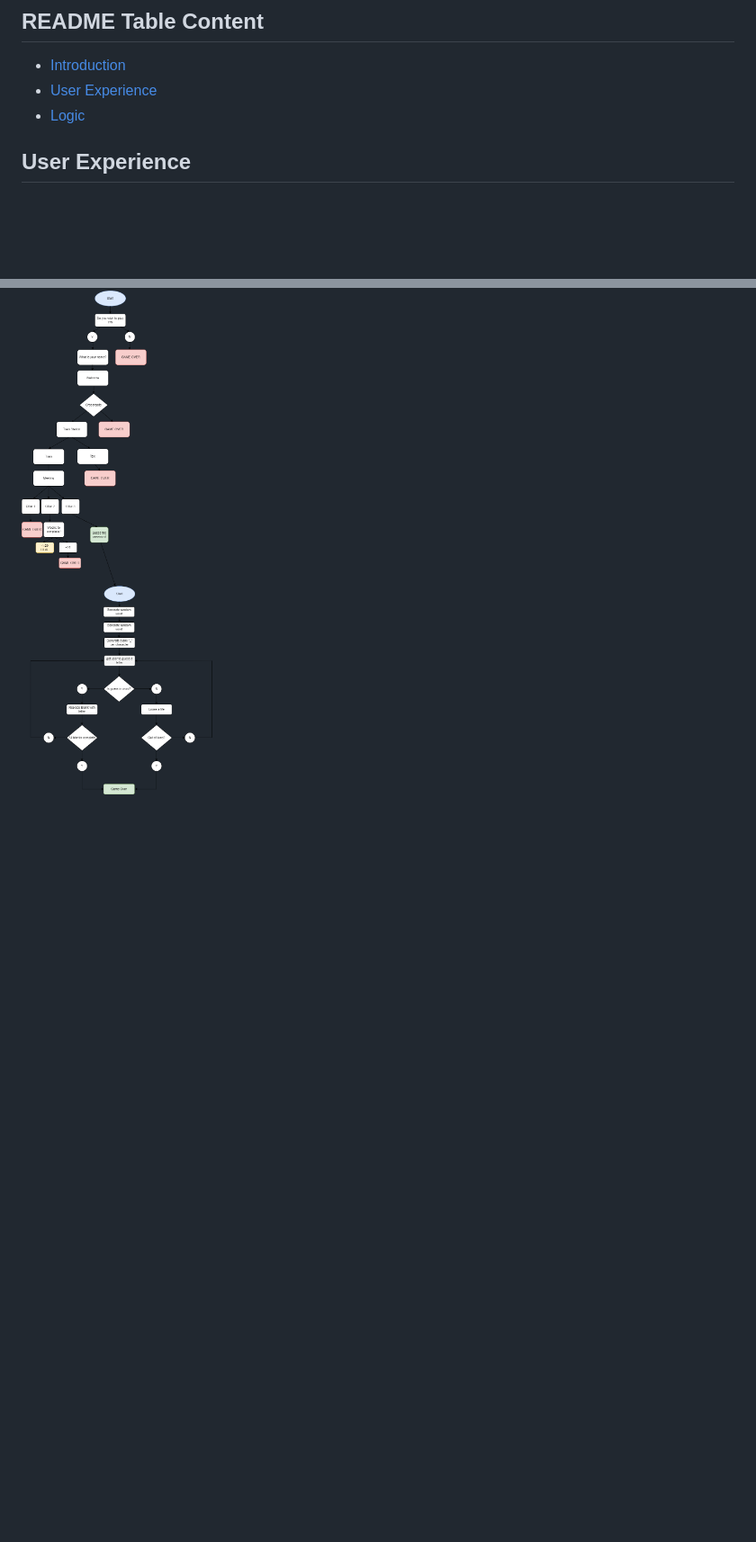
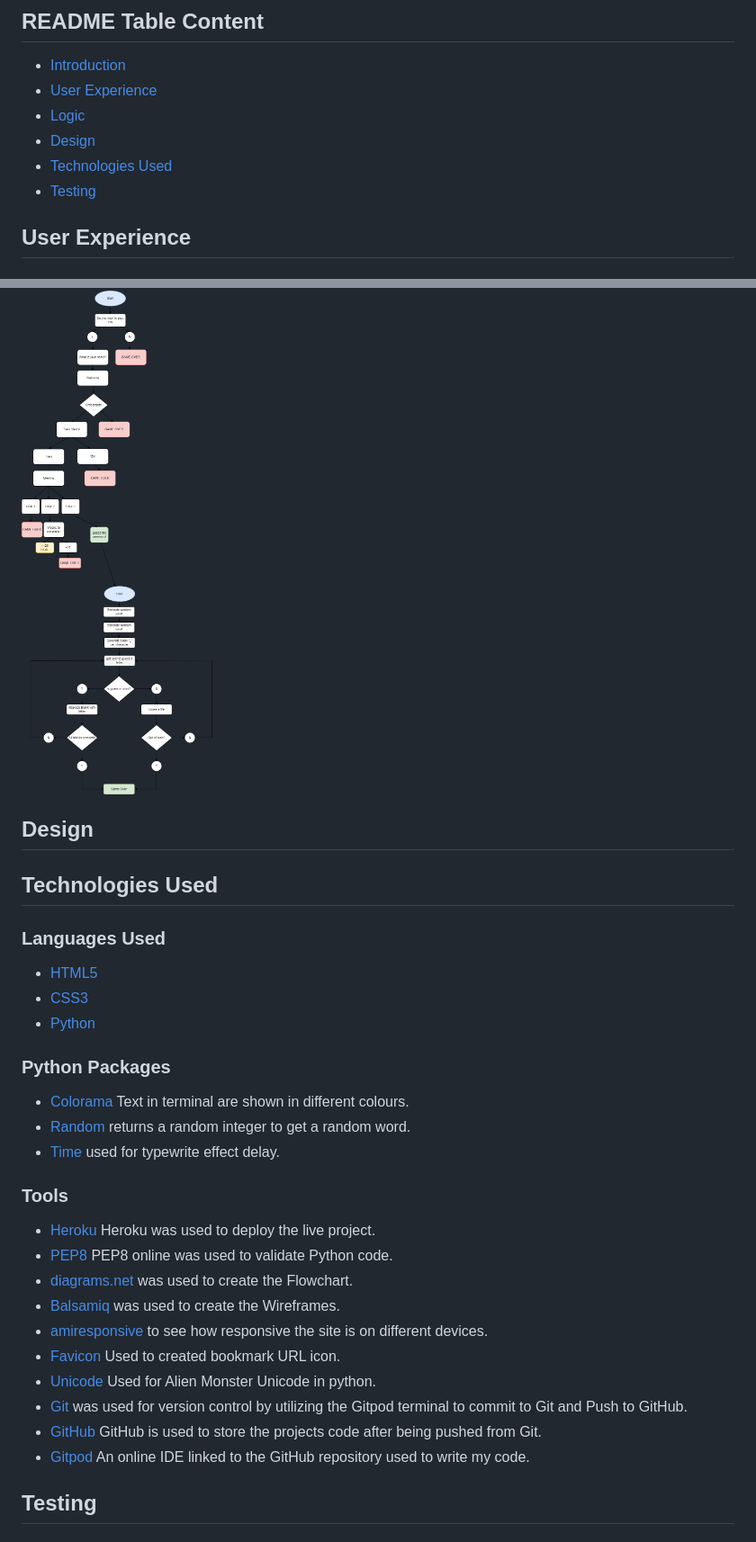
Before and after one commit to sherryrich/bandersnatch, a Markdown page: README.md, 2 parts joined by grey strips. Shown: that part at 90% size. GitHub-like rendering; blank space fills up the shorter version.

Commit message:
updated README with tools and technologies used

```diff
--- a/README.md
+++ b/README.md
@@ -13,6 +13,9 @@ A deployed link to the website can be found [here](https://sherryrich.github.io/
 * [Introduction](#introduction)
 * [User Experience](#user-experience)
 * [Logic](#logic)
+* [Design](#design)
+* [Technologies Used](#technologies-used)
+* [Testing](#testing)
 
 ## User Experience
 ### User Stories
@@ -26,3 +29,34 @@ A deployed link to the website can be found [here](https://sherryrich.github.io/
 
 ## Logic / Flowcharts
 ![Flowchart](https://github.com/sherryrich/bandersnatch/blob/main/docs/bandersnatch.drawio.png)
+
+
+## Design
+
+## Technologies Used
+### Languages Used
+
+* [HTML5](https://developer.mozilla.org/en-US/docs/Web/HTML)
+* [CSS3](https://developer.mozilla.org/en-US/docs/Web/CSS)
+* [Python](https://www.python.org/)
+
+### Python Packages
+* [Colorama](https://pypi.org/project/colorama/) Text in terminal are shown in different colours.
+* [Random](https://docs.python.org/3/library/random.html) returns a random integer to get a random word.
+* [Time](https://pypi.org/project/time/) used for typewrite effect delay.
+
+### Tools
+* [Heroku](https://id.heroku.com) Heroku was used to deploy the live project.
+* [PEP8](http://pep8online.com/) PEP8 online was used to validate Python code.
+* [diagrams.net](https://app.diagrams.net/) was used to create the Flowchart.
+* [Balsamiq](https://balsamiq.com/) was used to create the Wireframes.
+* [amiresponsive](http://ami.responsivedesign.is/) to see how responsive the site is on different devices.
+* [Favicon](https://www.favicon.cc/) Used to created bookmark URL icon.
+* [Unicode](https://www.fileformat.info/info/unicode/char/1f47e/index.htm) Used for Alien Monster Unicode in python.
+* [Git](https://git-scm.com/) was used for version control by utilizing the Gitpod terminal to commit to Git and Push to GitHub.
+* [GitHub](https://github.com/) GitHub is used to store the projects code after being pushed from Git.
+* [Gitpod](https://www.gitpod.io/) An online IDE linked to the GitHub repository used to write my code.
+
+
+
+## Testing
```
Also changed, not shown: views/bandersnatch_amiresponsive.PNG (renamed from docs/bandersnatch_amiresponsive.PNG), 1 other file.
